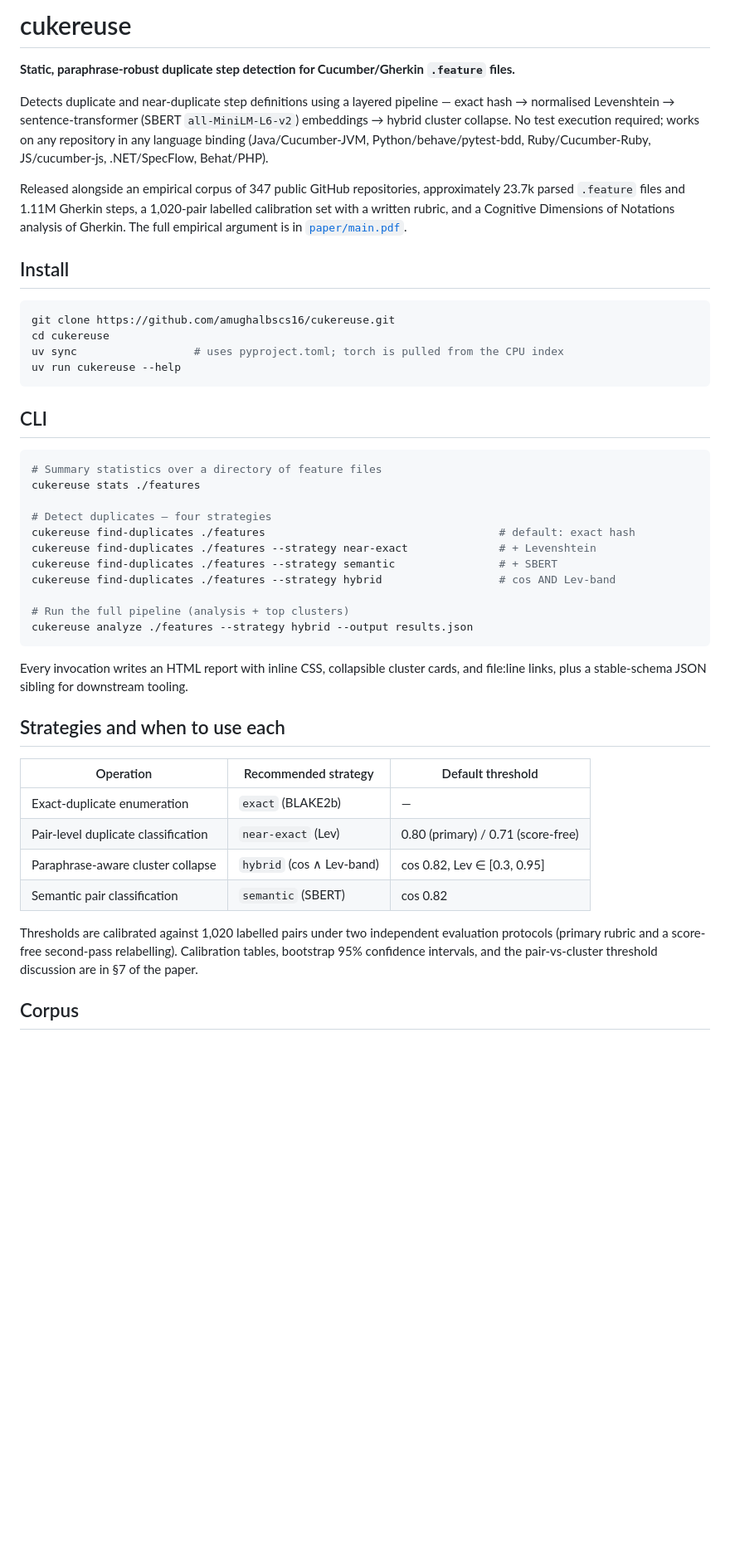
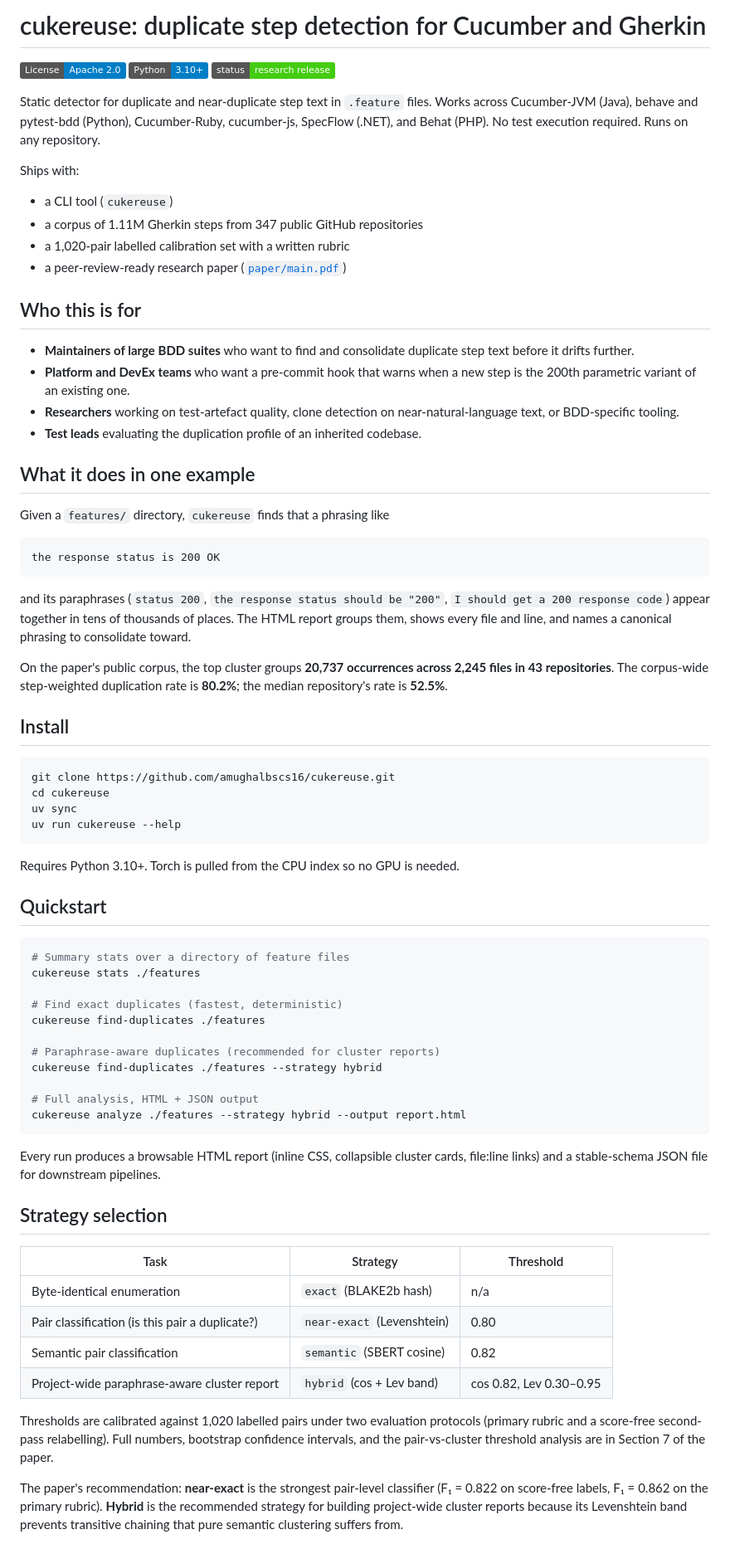
Before and after one commit to amughalbscs16/cukereuse-release, a Markdown page: README.md, the part around one of its changes. Shown at 83% size. Drawn GitHub-style; badges without logos; blank space fills up the shorter version.

````diff
--- a/README.md
+++ b/README.md
@@ -1,48 +1,73 @@
-# cukereuse
+# cukereuse: duplicate step detection for Cucumber and Gherkin
 
-**Static, paraphrase-robust duplicate step detection for Cucumber/Gherkin `.feature` files.**
+[![License: Apache-2.0](https://img.shields.io/badge/License-Apache_2.0-blue.svg)](LICENSE)
+[![Python](https://img.shields.io/badge/Python-3.10+-blue.svg)](pyproject.toml)
+[![Status](https://img.shields.io/badge/status-research_release-brightgreen.svg)](paper/main.pdf)
 
-Detects duplicate and near-duplicate step definitions using a layered pipeline — exact hash → normalised Levenshtein → sentence-transformer (SBERT `all-MiniLM-L6-v2`) embeddings → hybrid cluster collapse. No test execution required; works on any repository in any language binding (Java/Cucumber-JVM, Python/behave/pytest-bdd, Ruby/Cucumber-Ruby, JS/cucumber-js, .NET/SpecFlow, Behat/PHP).
+Static detector for duplicate and near-duplicate step text in `.feature` files. Works across Cucumber-JVM (Java), behave and pytest-bdd (Python), Cucumber-Ruby, cucumber-js, SpecFlow (.NET), and Behat (PHP). No test execution required. Runs on any repository.
 
-Released alongside an empirical corpus of 347 public GitHub repositories, approximately 23.7k parsed `.feature` files and 1.11M Gherkin steps, a 1,020-pair labelled calibration set with a written rubric, and a Cognitive Dimensions of Notations analysis of Gherkin. The full empirical argument is in [`paper/main.pdf`](paper/main.pdf).
+Ships with:
+- a CLI tool (`cukereuse`)
+- a corpus of 1.11M Gherkin steps from 347 public GitHub repositories
+- a 1,020-pair labelled calibration set with a written rubric
+- a peer-review-ready research paper ([`paper/main.pdf`](paper/main.pdf))
+
+## Who this is for
+
+- **Maintainers of large BDD suites** who want to find and consolidate duplicate step text before it drifts further.
+- **Platform and DevEx teams** who want a pre-commit hook that warns when a new step is the 200th parametric variant of an existing one.
+- **Researchers** working on test-artefact quality, clone detection on near-natural-language text, or BDD-specific tooling.
+- **Test leads** evaluating the duplication profile of an inherited codebase.
+
+## What it does in one example
+
+Given a `features/` directory, `cukereuse` finds that a phrasing like
+
+    the response status is 200 OK
+
+and its paraphrases (`status 200`, `the response status should be "200"`, `I should get a 200 response code`) appear together in tens of thousands of places. The HTML report groups them, shows every file and line, and names a canonical phrasing to consolidate toward.
+
+On the paper's public corpus, the top cluster groups **20,737 occurrences across 2,245 files in 43 repositories**. The corpus-wide step-weighted duplication rate is **80.2%**; the median repository's rate is **52.5%**.
 
 ## Install
 
 ```bash
 git clone https://github.com/amughalbscs16/cukereuse.git
 cd cukereuse
-uv sync                  # uses pyproject.toml; torch is pulled from the CPU index
+uv sync
 uv run cukereuse --help
 ```
 
-## CLI
+Requires Python 3.10+. Torch is pulled from the CPU index so no GPU is needed.
+
+## Quickstart
 
 ```bash
-# Summary statistics over a directory of feature files
+# Summary stats over a directory of feature files
 cukereuse stats ./features
 
-# Detect duplicates — four strategies
-cukereuse find-duplicates ./features                                    # default: exact hash
-cukereuse find-duplicates ./features --strategy near-exact              # + Levenshtein
-cukereuse find-duplicates ./features --strategy semantic                # + SBERT
-cukereuse find-duplicates ./features --strategy hybrid                  # cos AND Lev-band
+# Find exact duplicates (fastest, deterministic)
+cukereuse find-duplicates ./features
 
-# Run the full pipeline (analysis + top clusters)
-cukereuse analyze ./features --strategy hybrid --output results.json
+# Paraphrase-aware duplicates (recommended for cluster reports)
+cukereuse find-duplicates ./features --strategy hybrid
+
+# Full analysis, HTML + JSON output
+cukereuse analyze ./features --strategy hybrid --output report.html
 ```
 
-Every invocation writes an HTML report with inline CSS, collapsible cluster cards, and file:line links, plus a stable-schema JSON sibling for downstream tooling.
+Every run produces a browsable HTML report (inline CSS, collapsible cluster cards, file:line links) and a stable-schema JSON file for downstream pipelines.
 
-## Strategies and when to use each
+## Strategy selection
 
-| Operation | Recommended strategy | Default threshold |
-|-----------|---------------------|-------------------|
-| Exact-duplicate enumeration        | `exact` (BLAKE2b)     | — |
-| Pair-level duplicate classification| `near-exact` (Lev)    | 0.80 (primary) / 0.71 (score-free) |
-| Paraphrase-aware cluster collapse  | `hybrid` (cos ∧ Lev-band) | cos 0.82, Lev ∈ [0.3, 0.95] |
-| Semantic pair classification       | `semantic` (SBERT)    | cos 0.82 |
+| Task | Strategy | Threshold |
+|------|----------|-----------|
+| Byte-identical enumeration | `exact` (BLAKE2b hash) | n/a |
+| Pair classification (is this pair a duplicate?) | `near-exact` (Levenshtein) | 0.80 |
+| Semantic pair classification | `semantic` (SBERT cosine) | 0.82 |
+| Project-wide paraphrase-aware cluster report | `hybrid` (cos + Lev band) | cos 0.82, Lev 0.30–0.95 |
 
-Thresholds are calibrated against 1,020 labelled pairs under two independent evaluation protocols (primary rubric and a score-free second-pass relabelling). Calibration tables, bootstrap 95% confidence intervals, and the pair-vs-cluster threshold discussion are in §7 of the paper.
+Thresholds are calibrated against 1,020 labelled pairs under two evaluation protocols (primary rubric and a score-free second-pass relabelling). Full numbers, bootstrap confidence intervals, and the pair-vs-cluster threshold analysis are in Section 7 of the paper.
 
-## Corpus
+The paper's recommendation: **near-exact** is the strongest pair-level classifier (F₁ = 0.822 on score-free labels, F₁ = 0.862 on the primary rubric). **Hybrid** is the recommended strategy for building project-wide cluster reports because its Levenshtein band prevents transitive chaining that pure semantic clustering suffers from.
 
````
Also changed, not shown: other parts of README.md (+61 -26 lines), DATA_CARD.md (+66 -62 lines).
